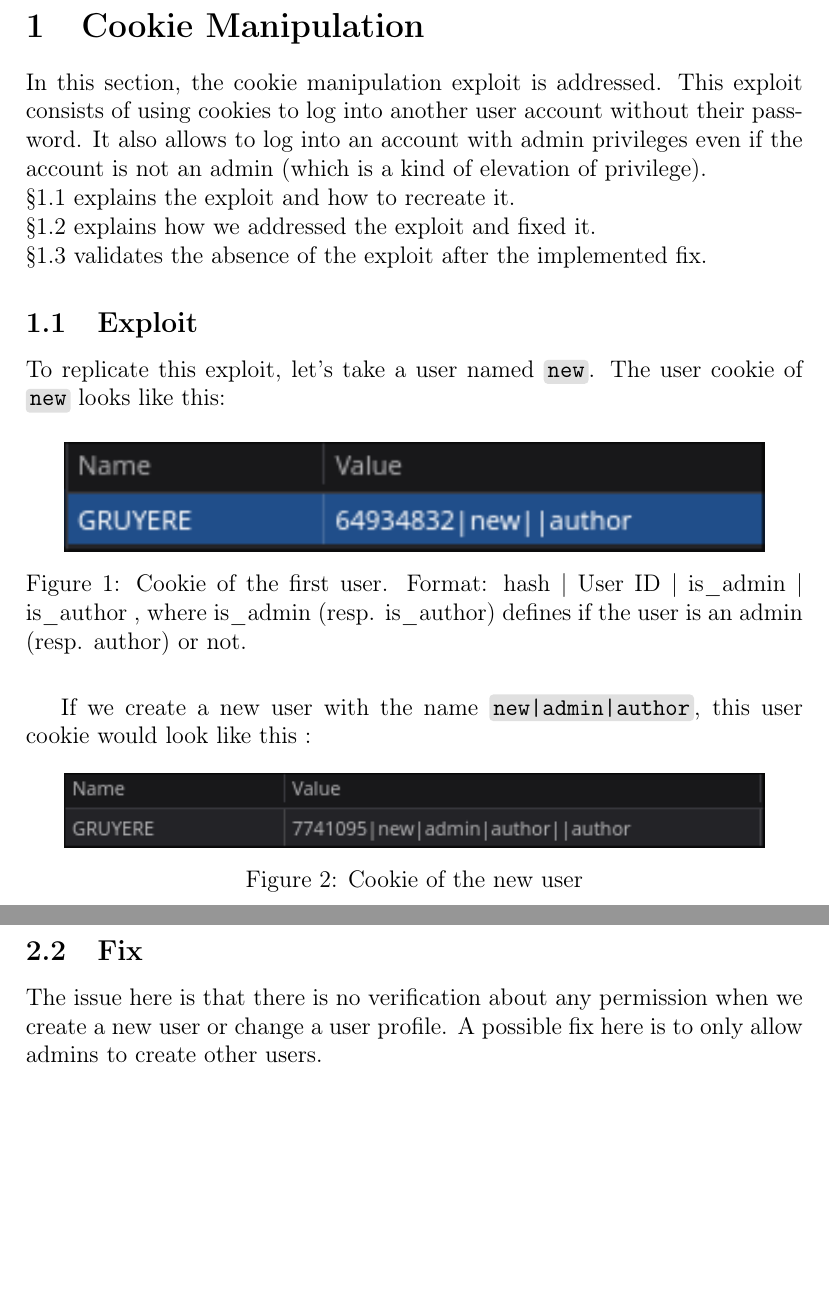
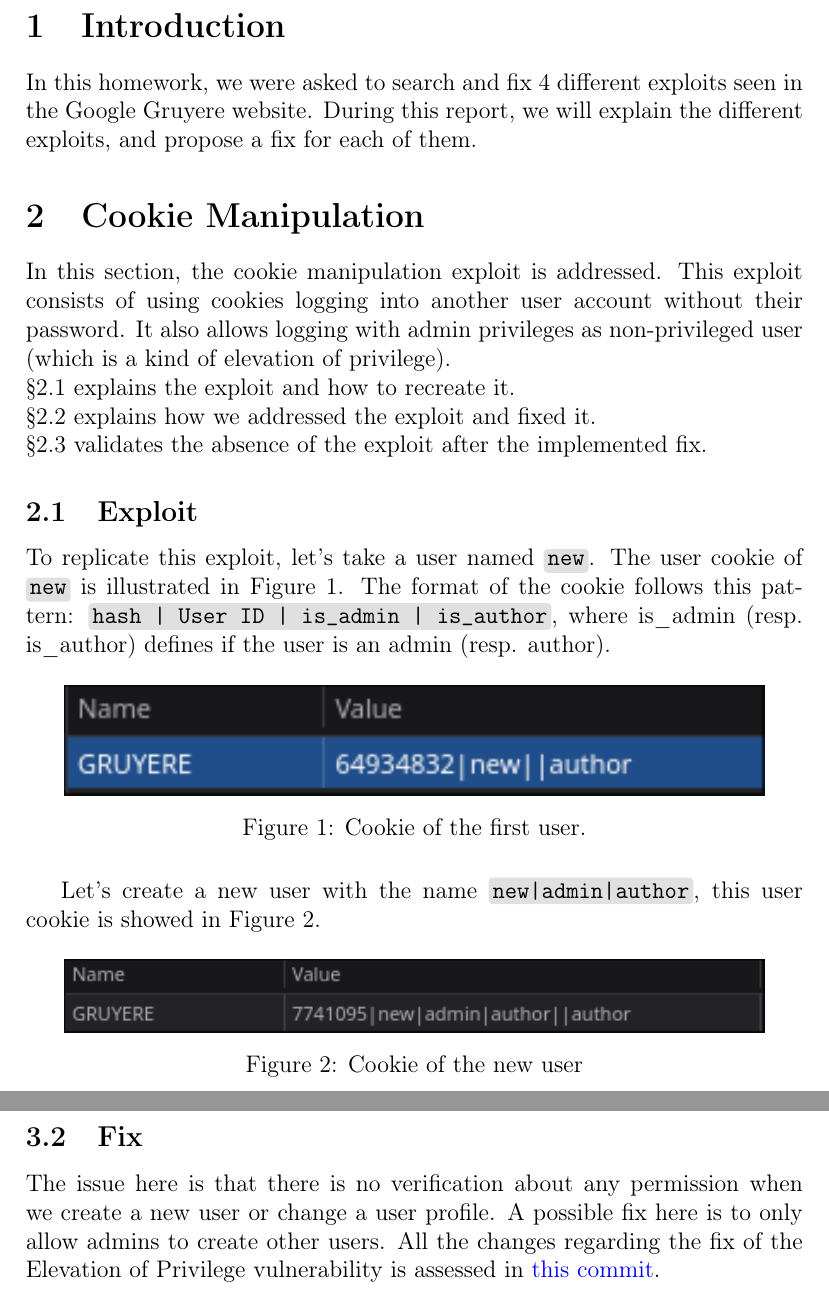
Before and after one commit to Wawilski/Gruyere-FIX-Project, a LaTeX document (report/main.tex): two parts of pages 3 and 6 of 13, joined at a grey line, cut at the place of the change, the shorter picture padded with empty space. Compiled offline with pdfLaTeX.

Commit message:
Introduction and little corrections

```diff
--- a/report/main.tex
+++ b/report/main.tex
@@ -82,11 +82,15 @@ William \textsc{Karpinski}\\
 \tableofcontents
 \newpage
 
+
+\section{Introduction}
+
+In this homework, we were asked to search and fix 4 different exploits seen in the Google Gruyere website. During this report, we will explain the different exploits, and propose a fix for each of them.
+
 \section{Cookie Manipulation}
 In this section, the cookie manipulation exploit is addressed.
-This exploit consists of using cookies to log into another user account
-without their password. It also allows to log into an account with admin
-privileges even if the account is not an admin (which is a kind of elevation
+This exploit consists of using cookies logging into another user account
+without their password. It also allows logging with admin privileges as non-privileged user (which is a kind of elevation
 of privilege).\\
 \S\ref{CookieExpl} explains the exploit and how to recreate it. \\
 \S\ref{CookieFix} explains how we addressed the exploit and fixed it. \\
@@ -94,20 +98,21 @@ of privilege).\\
 
 \subsection{Exploit}\label{CookieExpl}
 
-To replicate this exploit, let's take a user named \code{new}. The user
-cookie of \code{new} looks like this:
+To replicate this exploit, let's take a user named \code{new}. The user cookie
+of \code{new} is illustrated in Figure \ref{cookie_new}. The format of the
+cookie follows this pattern: \code{hash | User ID | is\_admin | is\_author},
+where is\_admin (resp. is\_author) defines if the user is an admin (resp.
+author).
 
 \begin{figure}[H]
   \centering
   \includegraphics[width = 0.9\textwidth]{images/cookie_new.png}
-  \caption{Cookie of the first user. Format: hash | User ID | is\_admin |
-is\_author , where is\_admin (resp. is\_author) defines if the user
-  is an admin (resp. author) or not. }
-
+  \caption{Cookie of the first user.  }
+  \label{cookie_new}
 \end{figure}
 
-If we create a new user with the name \code{new|admin|author}, this user
-cookie would look like this :
+Let's create a new user with the name \code{new|admin|author}, this user
+cookie is showed in Figure \ref{cookie_newAdmin}.
 
 \begin{figure}[H]
   \centering
@@ -267,6 +278,10 @@ So, these url templates (with a chosen \code{user\_uid}) can be used, for respec
 The issue here is that there is no verification about any permission
 when we create a new user or change a user profile. A possible fix here is
 to only allow admins to create other users.
+All the changes regarding the fix of the Elevation of Privilege vulnerability is
+assessed in
+\href{https://github.com/Wawilski/Gruyere-FIX-Project/commit/9724b92b281e21da648befeea0d0e2b33523cb8b}{this
+commit}.
 
 \begin{figure}[H]
         \begin{minted}[
```
Also changed, not shown: report/main.tex (12 more changed lines), 1 other file.
